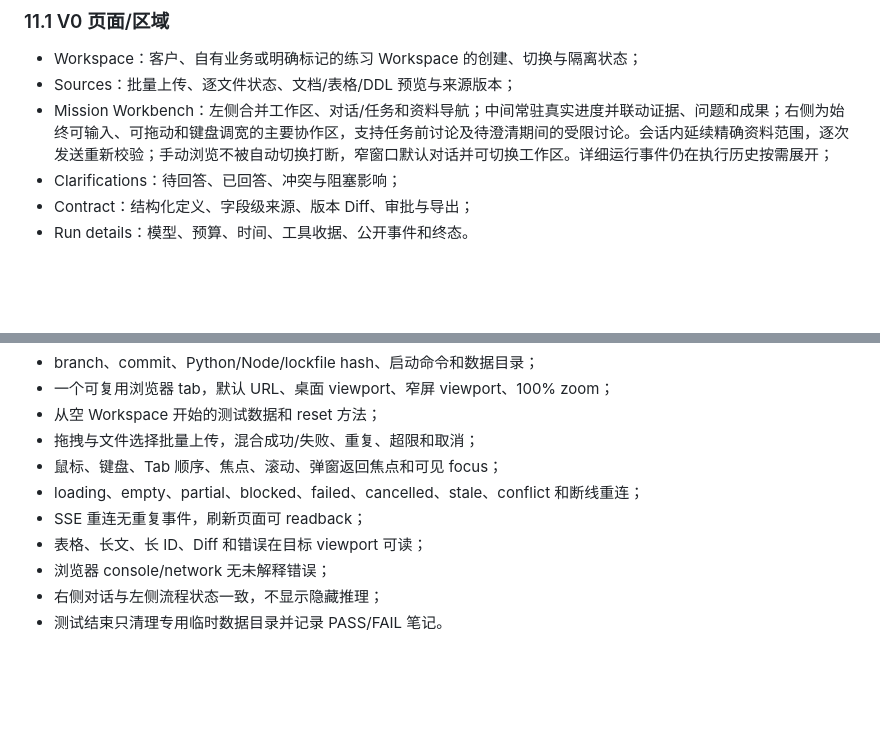
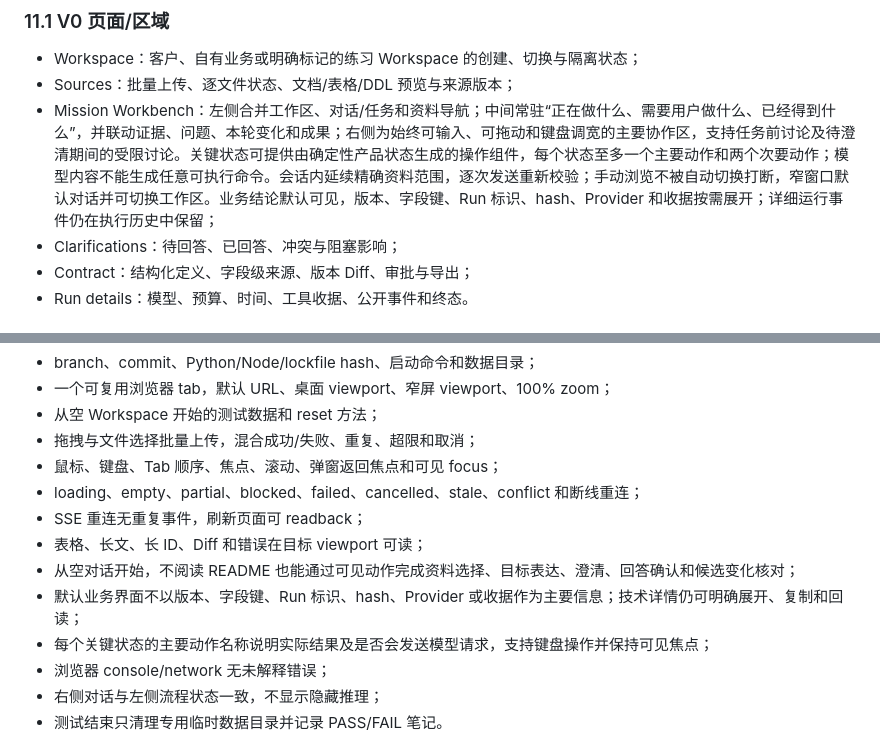
Before and after one commit to archerthegoat/contextox-agent, a Markdown page: docs/架构与迁移报告.md, 2 parts joined by grey strips. Rendered like a GitHub page; blank space fills up the shorter version.

Commit message:
docs(product): adopt lower-friction workbench interaction

```diff
--- a/docs/架构与迁移报告.md
+++ b/docs/架构与迁移报告.md
@@ -557,7 +557,7 @@ workspaces(
 
 - Workspace：客户、自有业务或明确标记的练习 Workspace 的创建、切换与隔离状态；
 - Sources：批量上传、逐文件状态、文档/表格/DDL 预览与来源版本；
-- Mission Workbench：左侧合并工作区、对话/任务和资料导航；中间常驻真实进度并联动证据、问题和成果；右侧为始终可输入、可拖动和键盘调宽的主要协作区，支持任务前讨论及待澄清期间的受限讨论。会话内延续精确资料范围，逐次发送重新校验；手动浏览不被自动切换打断，窄窗口默认对话并可切换工作区。详细运行事件仍在执行历史按需展开；
+- Mission Workbench：左侧合并工作区、对话/任务和资料导航；中间常驻“正在做什么、需要用户做什么、已经得到什么”，并联动证据、问题、本轮变化和成果；右侧为始终可输入、可拖动和键盘调宽的主要协作区，支持任务前讨论及待澄清期间的受限讨论。关键状态可提供由确定性产品状态生成的操作组件，每个状态至多一个主要动作和两个次要动作；模型内容不能生成任意可执行命令。会话内延续精确资料范围，逐次发送重新校验；手动浏览不被自动切换打断，窄窗口默认对话并可切换工作区。业务结论默认可见，版本、字段键、Run 标识、hash、Provider 和收据按需展开；详细运行事件仍在执行历史中保留；
 - Clarifications：待回答、已回答、冲突与阻塞影响；
 - Contract：结构化定义、字段级来源、版本 Diff、审批与导出；
 - Run details：模型、预算、时间、工具收据、公开事件和终态。
@@ -574,6 +574,9 @@ workspaces(
 - loading、empty、partial、blocked、failed、cancelled、stale、conflict 和断线重连；
 - SSE 重连无重复事件，刷新页面可 readback；
 - 表格、长文、长 ID、Diff 和错误在目标 viewport 可读；
+- 从空对话开始，不阅读 README 也能通过可见动作完成资料选择、目标表达、澄清、回答确认和候选变化核对；
+- 默认业务界面不以版本、字段键、Run 标识、hash、Provider 或收据作为主要信息；技术详情仍可明确展开、复制和回读；
+- 每个关键状态的主要动作名称说明实际结果及是否会发送模型请求，支持键盘操作并保持可见焦点；
 - 浏览器 console/network 无未解释错误；
 - 右侧对话与左侧流程状态一致，不显示隐藏推理；
 - 测试结束只清理专用临时数据目录并记录 PASS/FAIL 笔记。
```
Also changed, not shown: 开发路径图.md (+10 -0 lines).
